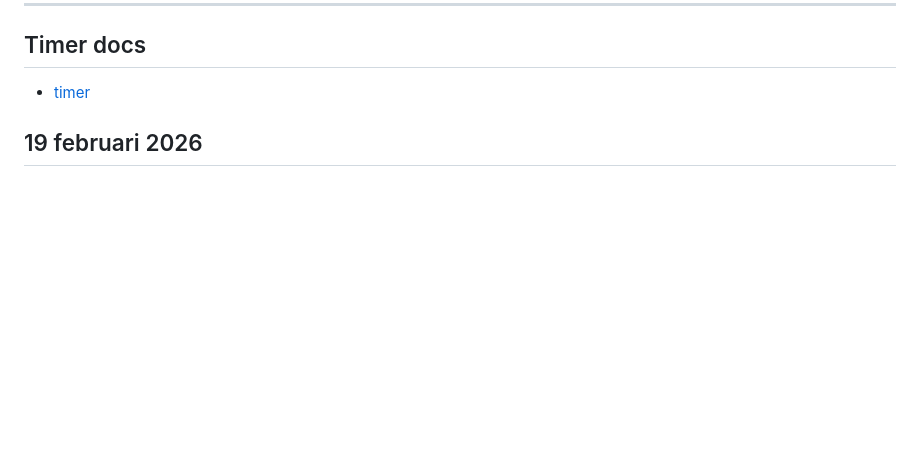
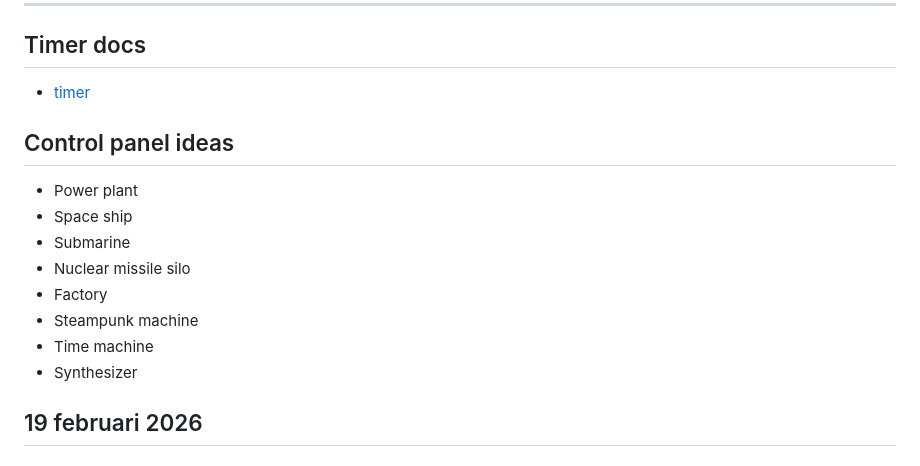
Before and after one commit to jooosty/CSS-Control-panel, a Markdown page: README.md, the part around the change. GitHub-like rendering; blank space fills up the shorter version.

Commit message:
added some control panel ideas

```diff
--- a/README.md
+++ b/README.md
@@ -71,10 +71,16 @@
 
 - [timer](https://frontendmasters.com/blog/how-to-make-a-css-timer/)
 
+## Control panel ideas
 
-
-
-
+- Power plant
+- Space ship
+- Submarine
+- Nuclear missile silo
+- Factory
+- Steampunk machine
+- Time machine
+- Synthesizer
 
 
 
```
